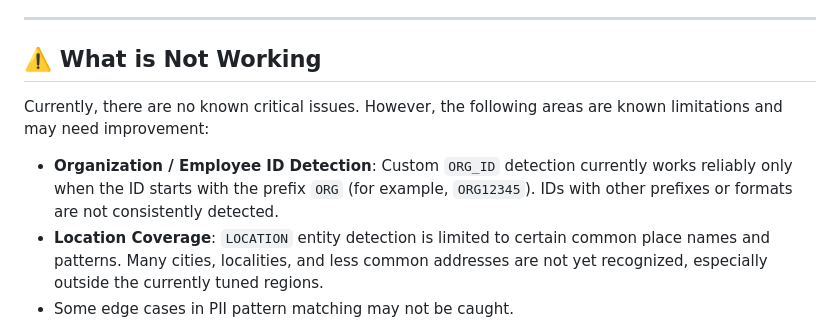
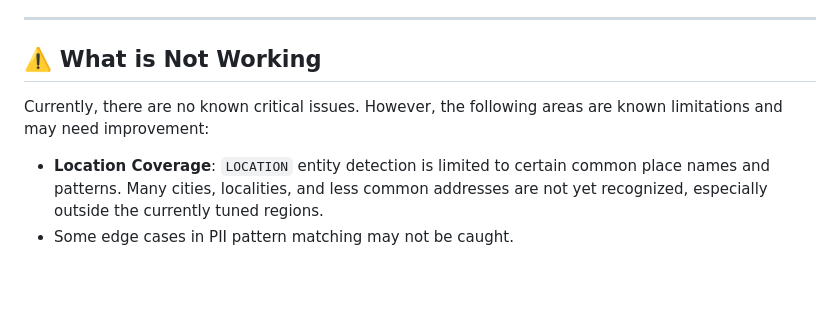
Before and after one commit to KRAZATEC/Presidio-PII-Detector, a Markdown page: README.md, the part around one of its changes. Drawn GitHub-style; blank space fills up the shorter version.

Commit message:
Fix formatting issues in README.md

```diff
--- a/README.md
+++ b/README.md
@@ -559,7 +559,6 @@ If the problem persists, please [open an issue](https://github.com/KRAZATEC/Pres
 
 Currently, there are no known critical issues. However, the following areas are known limitations and may need improvement:
 
-- **Organization / Employee ID Detection**: Custom `ORG_ID` detection currently works reliably only when the ID starts with the prefix `ORG` (for example, `ORG12345`). IDs with other prefixes or formats are not consistently detected.
 - **Location Coverage**: `LOCATION` entity detection is limited to certain common place names and patterns. Many cities, localities, and less common addresses are not yet recognized, especially outside the currently tuned regions.
 - Some edge cases in PII pattern matching may not be caught.
 - Performance optimization for very large documents.
```
Also changed, not shown: other parts of README.md (+5 -5 lines).
